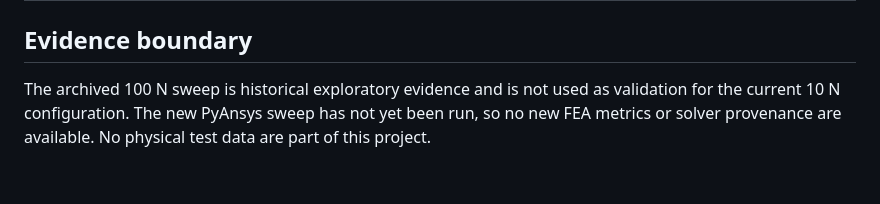
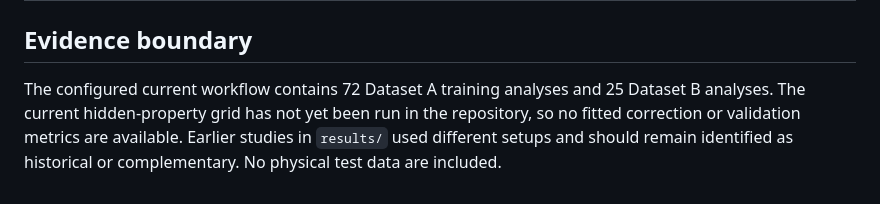
Before and after one commit to JamesMortonUAS/MMA3001_Project, a Markdown page: docs/requirements_traceability.md, the part around one of its changes. GitHub-like rendering.

```diff
--- a/docs/requirements_traceability.md
+++ b/docs/requirements_traceability.md
@@ -21,7 +19,4 @@ still needs student review or additional engineering work before submission.
 
 ## Evidence boundary
 
-The archived 100 N sweep is historical exploratory evidence and is not used as
-validation for the current 10 N configuration. The new PyAnsys sweep has not
-yet been run, so no new FEA metrics or solver provenance are available. No
-physical test data are part of this project.
+The configured current workflow contains 72 Dataset A training analyses and 25 Dataset B analyses. The current hidden-property grid has not yet been run in the repository, so no fitted correction or validation metrics are available. Earlier studies in `results/` used different setups and should remain identified as historical or complementary. No physical test data are included.
```
Also changed, not shown: other parts of docs/requirements_traceability.md (+13 -15 lines).
